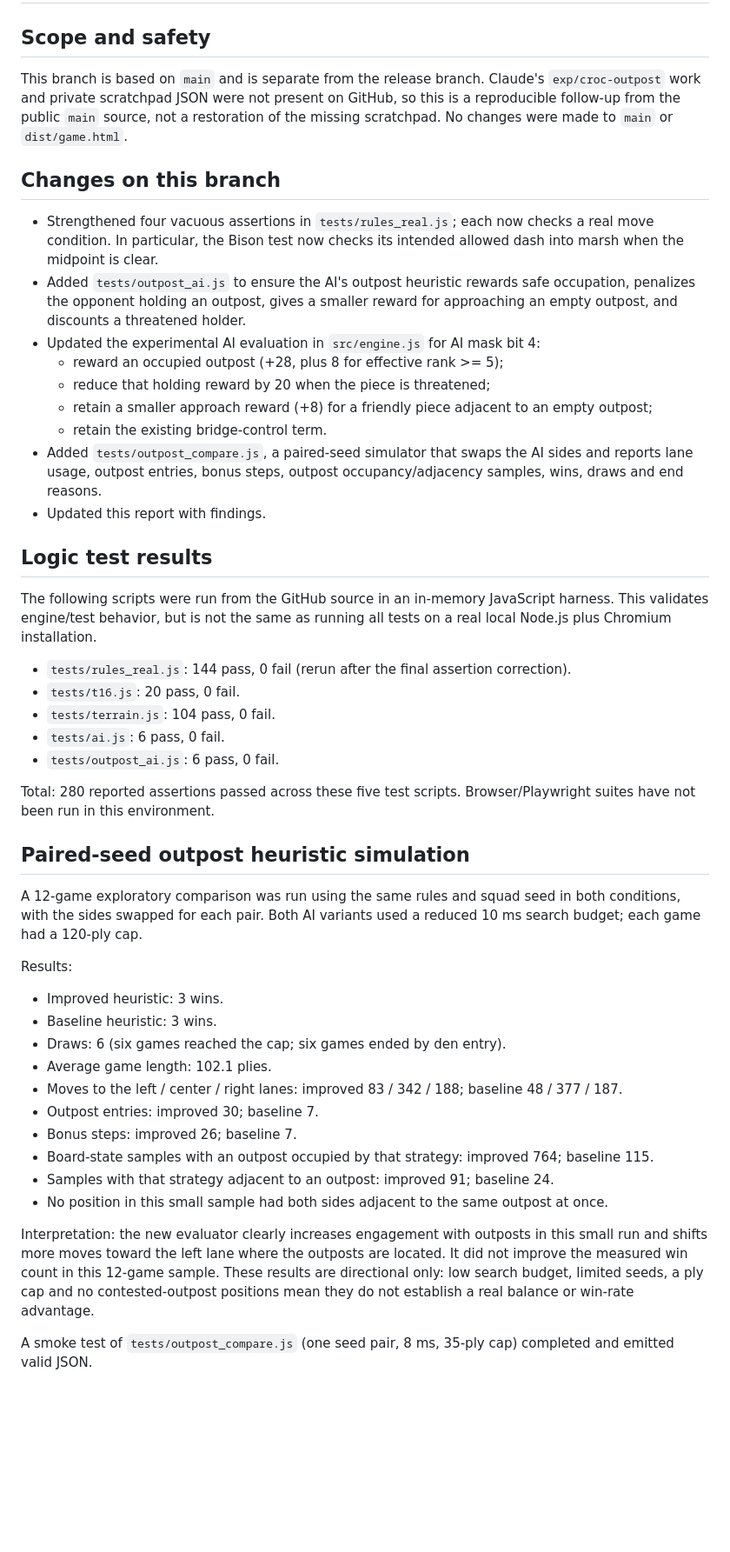
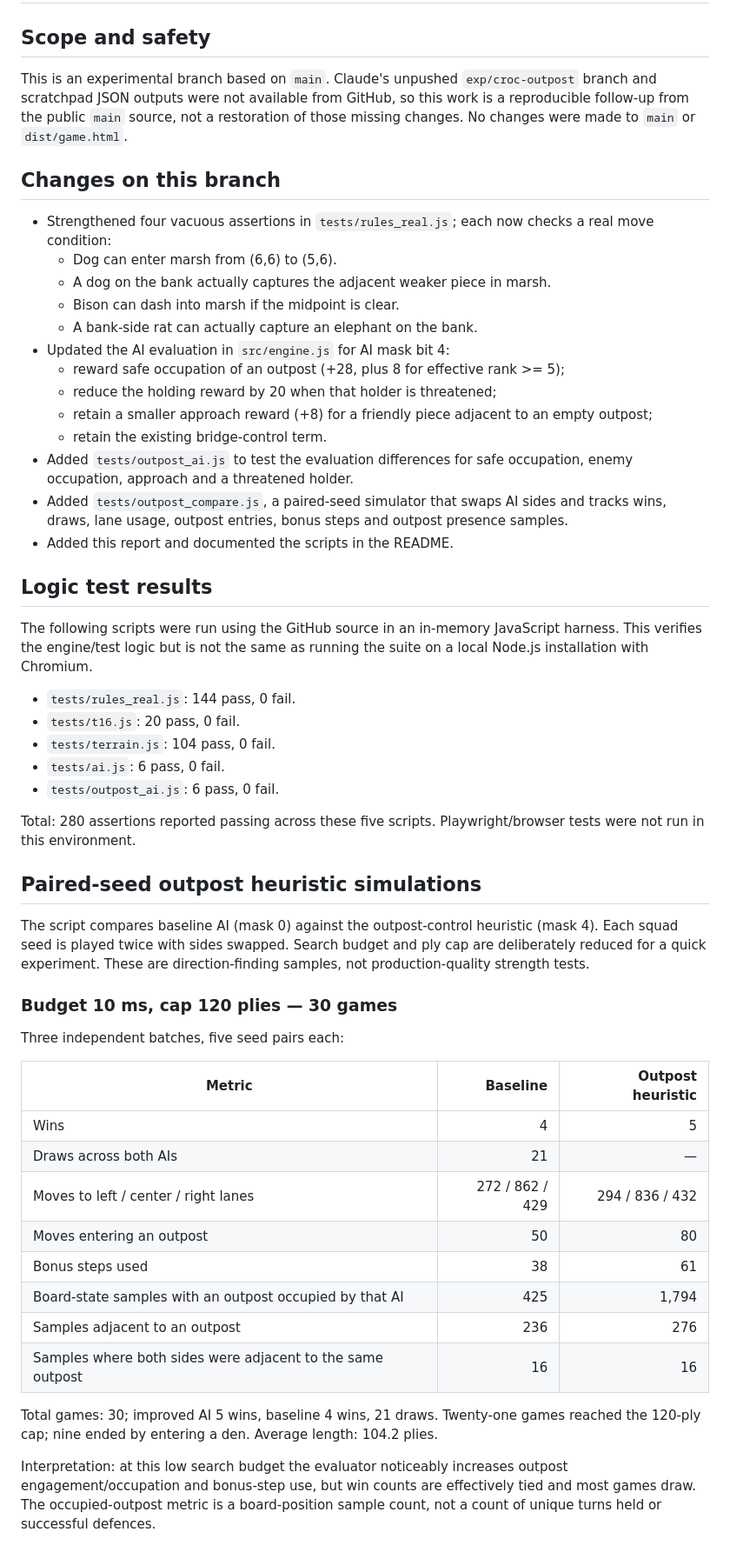
Before and after one commit to kevinpan2108-oss/co-thu, a Markdown page: docs/OUTPOST_FOLLOWUP_2026-10-28.md, the part around one of its changes. Shown at 87% size. Rendered like a GitHub page; blank space fills up the shorter version.

Commit message:
Document expanded paired-seed outpost simulation results

```diff
--- a/docs/OUTPOST_FOLLOWUP_2026-10-28.md
+++ b/docs/OUTPOST_FOLLOWUP_2026-10-28.md
@@ -1,46 +1,54 @@
 # ChatGPT follow-up: outpost-control investigation (2026-10-28)
 
 ## Scope and safety
-This branch is based on `main` and is separate from the release branch. Claude's `exp/croc-outpost` work and private scratchpad JSON were not present on GitHub, so this is a reproducible follow-up from the public `main` source, not a restoration of the missing scratchpad.
+This is an experimental branch based on `main`. Claude's unpushed `exp/croc-outpost` branch and scratchpad JSON outputs were not available from GitHub, so this work is a reproducible follow-up from the public `main` source, not a restoration of those missing changes.
 No changes were made to `main` or `dist/game.html`.
 
 ## Changes on this branch
-- Strengthened four vacuous assertions in `tests/rules_real.js`; each now checks a real move condition. In particular, the Bison test now checks its intended allowed dash into marsh when the midpoint is clear.
-- Added `tests/outpost_ai.js` to ensure the AI's outpost heuristic rewards safe occupation, penalizes the opponent holding an outpost, gives a smaller reward for approaching an empty outpost, and discounts a threatened holder.
-- Updated the experimental AI evaluation in `src/engine.js` for AI mask bit 4:
-  - reward an occupied outpost (+28, plus 8 for effective rank >= 5);
-  - reduce that holding reward by 20 when the piece is threatened;
+- Strengthened four vacuous assertions in `tests/rules_real.js`; each now checks a real move condition:
+  - Dog can enter marsh from (6,6) to (5,6).
+  - A dog on the bank actually captures the adjacent weaker piece in marsh.
+  - Bison can dash into marsh if the midpoint is clear.
+  - A bank-side rat can actually capture an elephant on the bank.
+- Updated the AI evaluation in `src/engine.js` for AI mask bit 4:
+  - reward safe occupation of an outpost (+28, plus 8 for effective rank >= 5);
+  - reduce the holding reward by 20 when that holder is threatened;
   - retain a smaller approach reward (+8) for a friendly piece adjacent to an empty outpost;
   - retain the existing bridge-control term.
-- Added `tests/outpost_compare.js`, a paired-seed simulator that swaps the AI sides and reports lane usage, outpost entries, bonus steps, outpost occupancy/adjacency samples, wins, draws and end reasons.
-- Updated this report with findings.
+- Added `tests/outpost_ai.js` to test the evaluation differences for safe occupation, enemy occupation, approach and a threatened holder.
+- Added `tests/outpost_compare.js`, a paired-seed simulator that swaps AI sides and tracks wins, draws, lane usage, outpost entries, bonus steps and outpost presence samples.
+- Added this report and documented the scripts in the README.
 
 ## Logic test results
-The following scripts were run from the GitHub source in an in-memory JavaScript harness. This validates engine/test behavior, but is not the same as running all tests on a real local Node.js plus Chromium installation.
+The following scripts were run using the GitHub source in an in-memory JavaScript harness. This verifies the engine/test logic but is not the same as running the suite on a local Node.js installation with Chromium.
 
-- `tests/rules_real.js`: 144 pass, 0 fail (rerun after the final assertion correction).
+- `tests/rules_real.js`: 144 pass, 0 fail.
 - `tests/t16.js`: 20 pass, 0 fail.
 - `tests/terrain.js`: 104 pass, 0 fail.
 - `tests/ai.js`: 6 pass, 0 fail.
 - `tests/outpost_ai.js`: 6 pass, 0 fail.
 
-Total: 280 reported assertions passed across these five test scripts. Browser/Playwright suites have not been run in this environment.
+Total: 280 assertions reported passing across these five scripts. Playwright/browser tests were not run in this environment.
 
-## Paired-seed outpost heuristic simulation
-A 12-game exploratory comparison was run using the same rules and squad seed in both conditions, with the sides swapped for each pair. Both AI variants used a reduced 10 ms search budget; each game had a 120-ply cap.
+## Paired-seed outpost heuristic simulations
 
-Results:
-- Improved heuristic: 3 wins.
-- Baseline heuristic: 3 wins.
-- Draws: 6 (six games reached the cap; six games ended by den entry).
-- Average game length: 102.1 plies.
-- Moves to the left / center / right lanes: improved 83 / 342 / 188; baseline 48 / 377 / 187.
-- Outpost entries: improved 30; baseline 7.
-- Bonus steps: improved 26; baseline 7.
-- Board-state samples with an outpost occupied by that strategy: improved 764; baseline 115.
-- Samples with that strategy adjacent to an outpost: improved 91; baseline 24.
-- No position in this small sample had both sides adjacent to the same outpost at once.
+The script compares baseline AI (mask 0) against the outpost-control heuristic (mask 4). Each squad seed is played twice with sides swapped. Search budget and ply cap are deliberately reduced for a quick experiment. These are direction-finding samples, not production-quality strength tests.
 
-Interpretation: the new evaluator clearly increases engagement with outposts in this small run and shifts more moves toward the left lane where the outposts are located. It did not improve the measured win count in this 12-game sample. These results are directional only: low search budget, limited seeds, a ply cap and no contested-outpost positions mean they do not establish a real balance or win-rate advantage.
+### Budget 10 ms, cap 120 plies — 30 games
+Three independent batches, five seed pairs each:
 
-A smoke test of `tests/outpost_compare.js` (one seed pair, 8 ms, 35-ply cap) completed and emitted valid JSON.
+| Metric | Baseline | Outpost heuristic |
+|---|---:|---:|
+| Wins | 4 | 5 |
+| Draws across both AIs | 21 | — |
+| Moves to left / center / right lanes | 272 / 862 / 429 | 294 / 836 / 432 |
+| Moves entering an outpost | 50 | 80 |
+| Bonus steps used | 38 | 61 |
+| Board-state samples with an outpost occupied by that AI | 425 | 1,794 |
+| Samples adjacent to an outpost | 236 | 276 |
+| Samples where both sides were adjacent to the same outpost | 16 | 16 |
+
+Total games: 30; improved AI 5 wins, baseline 4 wins, 21 draws. Twenty-one games reached the 120-ply cap; nine ended by entering a den. Average length: 104.2 plies.
+
+Interpretation: at this low search budget the evaluator noticeably increases outpost engagement/occupation and bonus-step use, but win counts are effectively tied and most games draw. The occupied-outpost metric is a board-position sample count, not a count of unique turns held or successful defences.
+
```
Also changed, not shown: other parts of docs/OUTPOST_FOLLOWUP_2026-10-28.md (+27 -6 lines).
